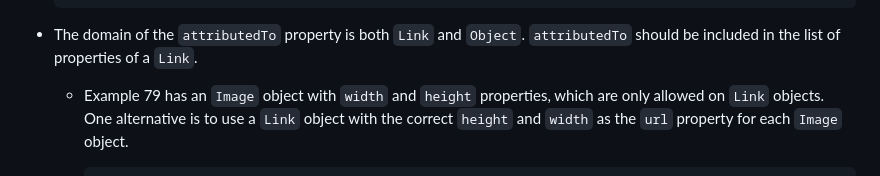
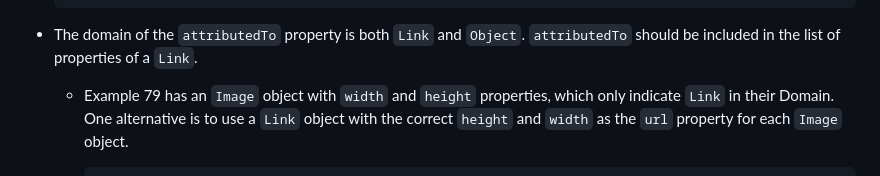
Before and after one commit to w3c/activitystreams, a Markdown page: ERRATA.md, the part around the change. Drawn GitHub-style.

Commit message:
Better description of width and height props on non-link objects
Accept @bengo 's update

Co-authored-by: Benjamin Goering <171782+gobengo@users.noreply.github.com>

```diff
--- a/ERRATA.md
+++ b/ERRATA.md
@@ -116,7 +116,7 @@ This document includes errata for the [Activity Streams](https://www.w3.org/TR/a
 - The domain of the `attributedTo` property is both `Link` and `Object`. `attributedTo` should be included in the list of properties of a `Link`.
 
   - Example 79 has  an `Image` object with `width` and `height` properties, which
-    are only allowed on `Link` objects. One alternative is to use a `Link` object
+    only indicate `Link` in their Domain. One alternative is to use a `Link` object
     with the correct `height` and `width` as the `url` property for each `Image`
     object.
 
```
